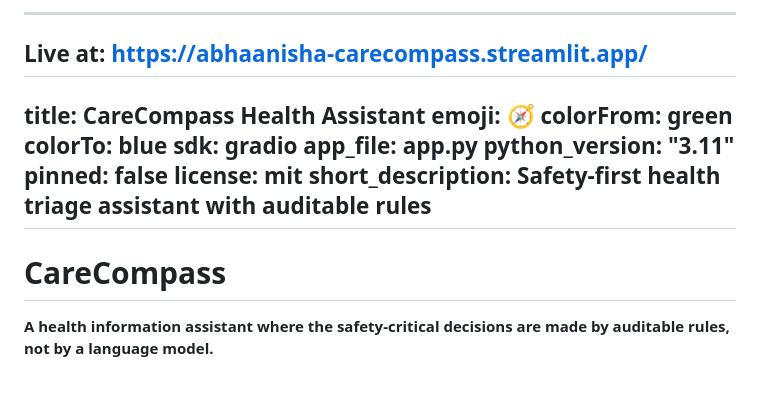
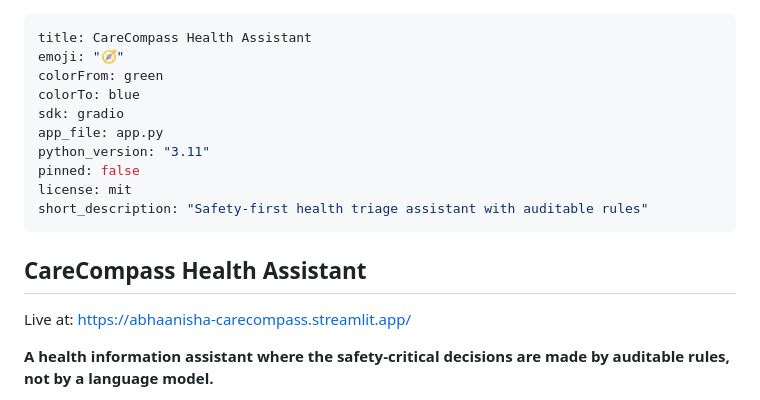
Before and after one commit to abhaanisha/carecompass-health-assistant, a Markdown page: README.md, the part around the change. Rendered like a GitHub page.

```diff
--- a/README.md
+++ b/README.md
@@ -1,8 +1,6 @@
----
-Live at: [https://abhaanisha-carecompass.streamlit.app/](https://abhaanisha-carecompass.streamlit.app/)
 ---
 title: CareCompass Health Assistant
-emoji: 🧭
+emoji: "🧭"
 colorFrom: green
 colorTo: blue
 sdk: gradio
@@ -10,10 +8,12 @@ app_file: app.py
 python_version: "3.11"
 pinned: false
 license: mit
-short_description: Safety-first health triage assistant with auditable rules
+short_description: "Safety-first health triage assistant with auditable rules"
 ---
 
-# CareCompass
+## CareCompass Health Assistant
+
+Live at: [https://abhaanisha-carecompass.streamlit.app/](https://abhaanisha-carecompass.streamlit.app/)
 
 **A health information assistant where the safety-critical decisions are made by
 auditable rules, not by a language model.**
```
